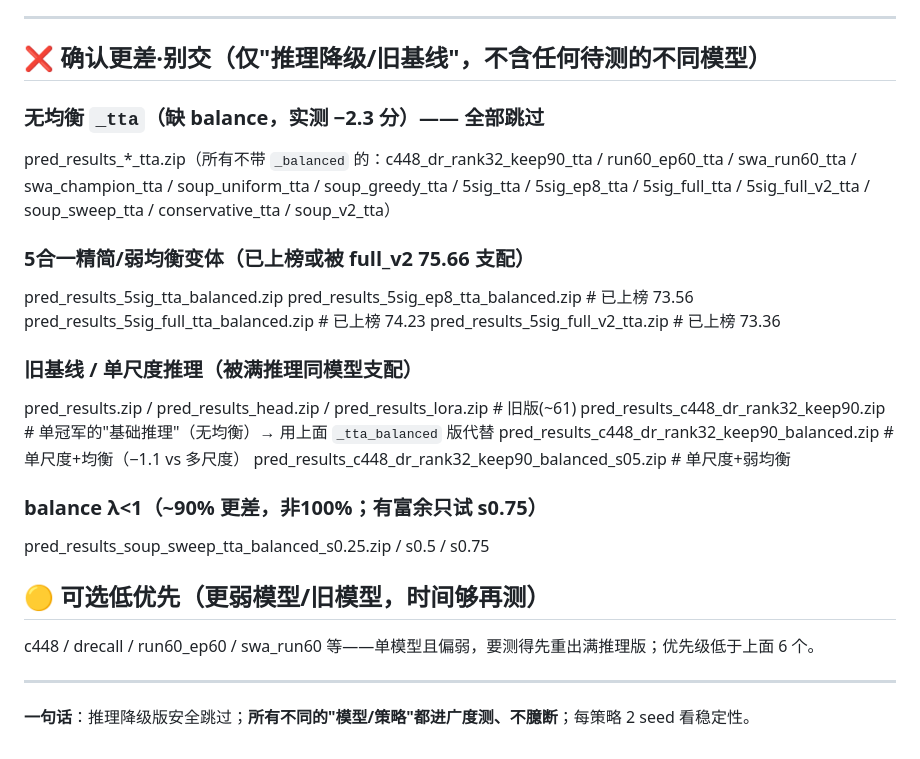
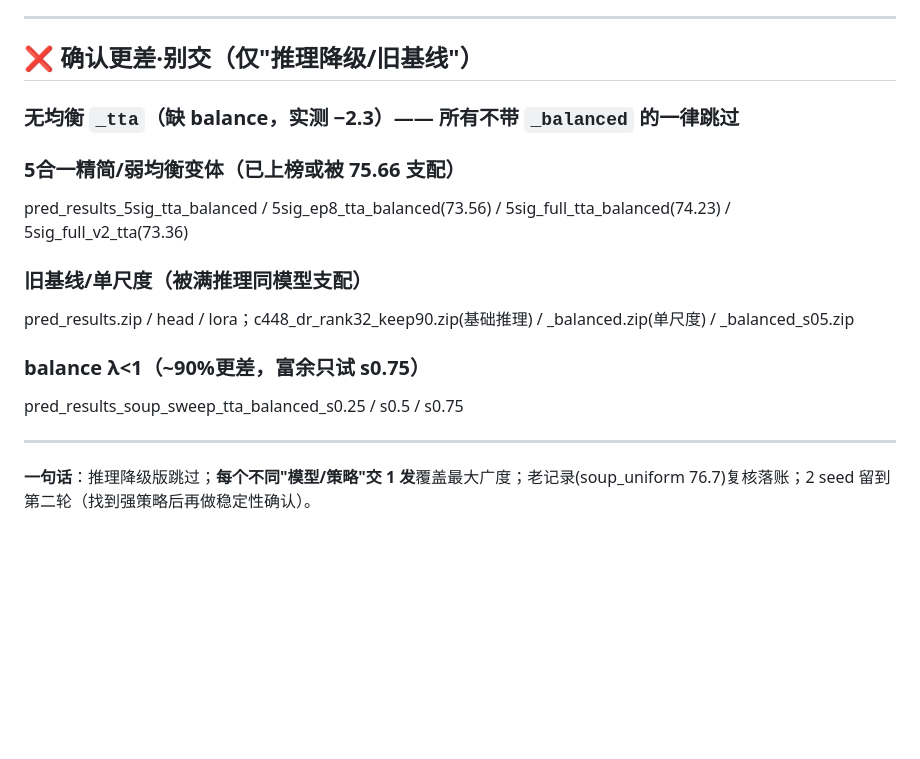
Before and after one commit to WRw5w/lihao, a Markdown page: submissions/SUBMIT_GUIDE.md, the part around one of its changes. Rendered like a GitHub page; blank space fills up the shorter version.

```diff
--- a/submissions/SUBMIT_GUIDE.md
+++ b/submissions/SUBMIT_GUIDE.md
@@ -39,24 +43,14 @@ codex 可立即从这些开交（每个不同策略 = 一条独立信息）：
 
 ---
 
-## ❌ 确认更差·别交（仅"推理降级/旧基线"，不含任何待测的不同模型）
-### 无均衡 `_tta`（缺 balance，实测 −2.3 分）—— 全部跳过
-pred_results_*_tta.zip（所有不带 `_balanced` 的：c448_dr_rank32_keep90_tta / run60_ep60_tta / swa_run60_tta / swa_champion_tta / soup_uniform_tta / soup_greedy_tta / 5sig_tta / 5sig_ep8_tta / 5sig_full_tta / 5sig_full_v2_tta / soup_sweep_tta / conservative_tta / soup_v2_tta）
-### 5合一精简/弱均衡变体（已上榜或被 full_v2 75.66 支配）
-pred_results_5sig_tta_balanced.zip
-pred_results_5sig_ep8_tta_balanced.zip        # 已上榜 73.56
-pred_results_5sig_full_tta_balanced.zip       # 已上榜 74.23
-pred_results_5sig_full_v2_tta.zip             # 已上榜 73.36
-### 旧基线 / 单尺度推理（被满推理同模型支配）
-pred_results.zip / pred_results_head.zip / pred_results_lora.zip   # 旧版(~61)
-pred_results_c448_dr_rank32_keep90.zip               # 单冠军的"基础推理"（无均衡）→ 用上面 `_tta_balanced` 版代替
-pred_results_c448_dr_rank32_keep90_balanced.zip      # 单尺度+均衡（−1.1 vs 多尺度）
-pred_results_c448_dr_rank32_keep90_balanced_s05.zip  # 单尺度+弱均衡
-### balance λ<1（~90% 更差，非100%；有富余只试 s0.75）
-pred_results_soup_sweep_tta_balanced_s0.25.zip / s0.5 / s0.75
-
-## 🟡 可选低优先（更弱模型/旧模型，时间够再测）
-c448 / drecall / run60_ep60 / swa_run60 等——单模型且偏弱，要测得先重出满推理版；优先级低于上面 6 个。
+## ❌ 确认更差·别交（仅"推理降级/旧基线"）
+### 无均衡 `_tta`（缺 balance，实测 −2.3）—— 所有不带 `_balanced` 的一律跳过
+### 5合一精简/弱均衡变体（已上榜或被 75.66 支配）
+pred_results_5sig_tta_balanced / 5sig_ep8_tta_balanced(73.56) / 5sig_full_tta_balanced(74.23) / 5sig_full_v2_tta(73.36)
+### 旧基线/单尺度（被满推理同模型支配）
+pred_results.zip / head / lora；c448_dr_rank32_keep90.zip(基础推理) / _balanced.zip(单尺度) / _balanced_s05.zip
+### balance λ<1（~90%更差，富余只试 s0.75）
+pred_results_soup_sweep_tta_balanced_s0.25 / s0.5 / s0.75
 
 ---
-**一句话**：推理降级版安全跳过；**所有不同的"模型/策略"都进广度测、不臆断**；每策略 2 seed 看稳定性。
+**一句话**：推理降级版跳过；**每个不同"模型/策略"交 1 发**覆盖最大广度；老记录(soup_uniform 76.7)复核落账；2 seed 留到第二轮（找到强策略后再做稳定性确认）。
```
Also changed, not shown: other parts of submissions/SUBMIT_GUIDE.md (+34 -30 lines).
